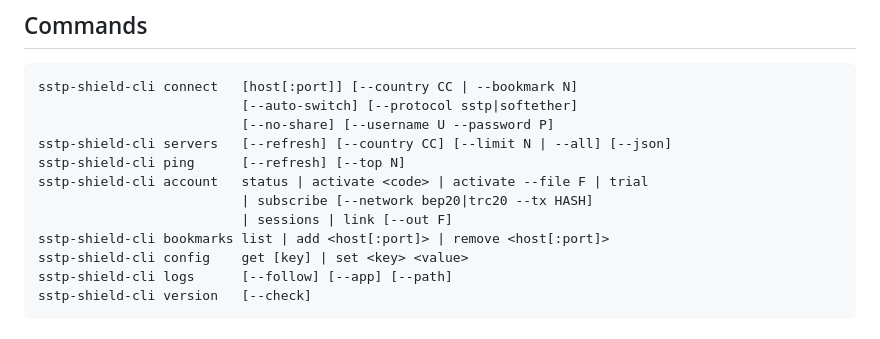
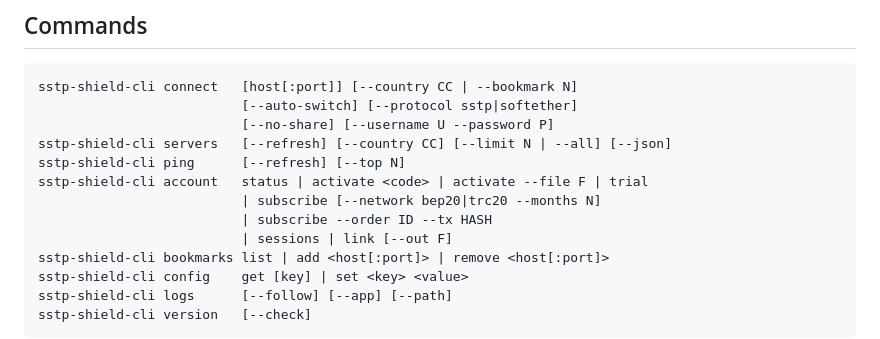
Before and after one commit to sstp-pinger/sstp_shield_releases, a Markdown page: CLI.md, the part around the change. Rendered like a GitHub page.

Commit message:
CLI.md: 3.7.0 subscribe options
Co-Authored-By: Claude Opus 5.5 <noreply@anthropic.com>

```diff
--- a/CLI.md
+++ b/CLI.md
@@ -38,7 +38,8 @@ sstp-shield-cli connect   [host[:port]] [--country CC | --bookmark N]
 sstp-shield-cli servers   [--refresh] [--country CC] [--limit N | --all] [--json]
 sstp-shield-cli ping      [--refresh] [--top N]
 sstp-shield-cli account   status | activate <code> | activate --file F | trial
-                          | subscribe [--network bep20|trc20 --tx HASH]
+                          | subscribe [--network bep20|trc20 --months N]
+                          | subscribe --order ID --tx HASH
                           | sessions | link [--out F]
 sstp-shield-cli bookmarks list | add <host[:port]> | remove <host[:port]>
 sstp-shield-cli config    get [key] | set <key> <value>
```
